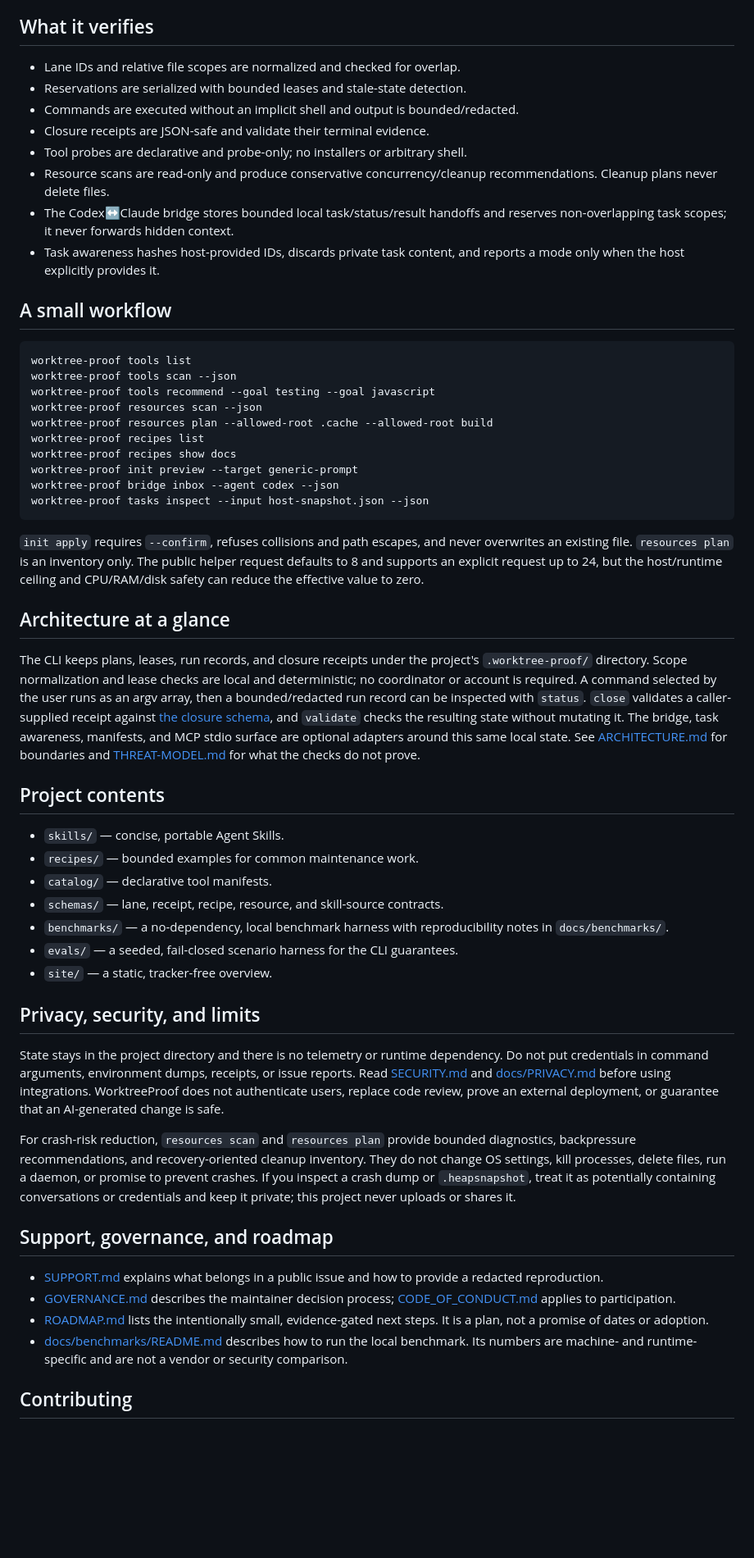
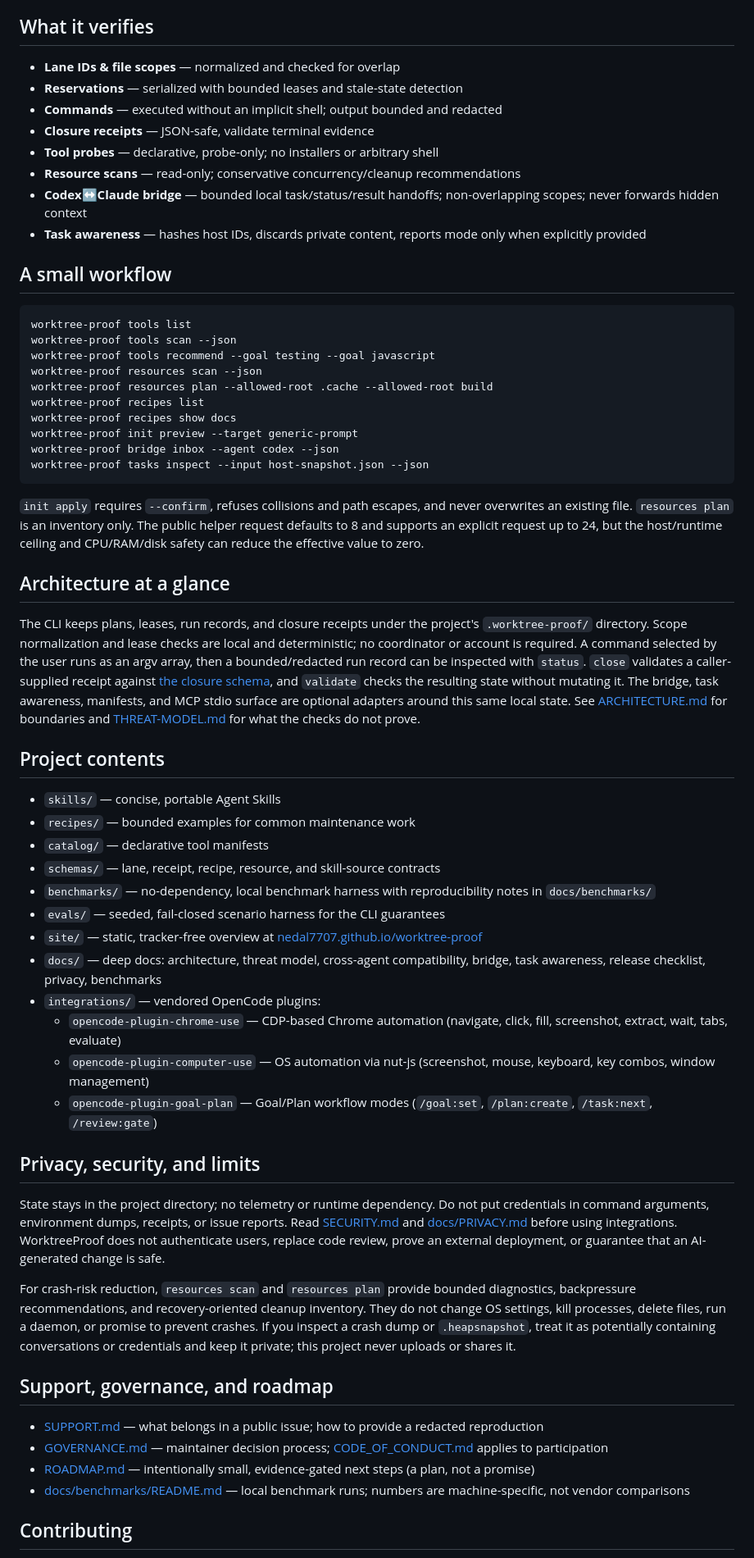
Before and after one commit to Nedal7707/worktree-proof, a Markdown page: README.md, the part around one of its changes. Shown at 82% size. Rendered like a GitHub page; blank space fills up the shorter version.

````diff
--- a/README.md
+++ b/README.md
@@ -52,17 +96,14 @@ invoked by the other.
 
 ## What it verifies
 
-- Lane IDs and relative file scopes are normalized and checked for overlap.
-- Reservations are serialized with bounded leases and stale-state detection.
-- Commands are executed without an implicit shell and output is bounded/redacted.
-- Closure receipts are JSON-safe and validate their terminal evidence.
-- Tool probes are declarative and probe-only; no installers or arbitrary shell.
-- Resource scans are read-only and produce conservative concurrency/cleanup
-  recommendations. Cleanup plans never delete files.
-- The Codex↔Claude bridge stores bounded local task/status/result handoffs and
-  reserves non-overlapping task scopes; it never forwards hidden context.
-- Task awareness hashes host-provided IDs, discards private task content, and
-  reports a mode only when the host explicitly provides it.
+- **Lane IDs & file scopes** — normalized and checked for overlap
+- **Reservations** — serialized with bounded leases and stale-state detection
+- **Commands** — executed without an implicit shell; output bounded and redacted
+- **Closure receipts** — JSON-safe, validate terminal evidence
+- **Tool probes** — declarative, probe-only; no installers or arbitrary shell
+- **Resource scans** — read-only; conservative concurrency/cleanup recommendations
+- **Codex↔Claude bridge** — bounded local task/status/result handoffs; non-overlapping scopes; never forwards hidden context
+- **Task awareness** — hashes host IDs, discards private content, reports mode only when explicitly provided
 
 ## A small workflow
 
@@ -79,63 +120,39 @@ worktree-proof bridge inbox --agent codex --json
 worktree-proof tasks inspect --input host-snapshot.json --json
 ```
 
-`init apply` requires `--confirm`, refuses collisions and path escapes, and
-never overwrites an existing file. `resources plan` is an inventory only.
-The public helper request defaults to 8 and supports an explicit request up to
-24, but the host/runtime ceiling and CPU/RAM/disk safety can reduce the
-effective value to zero.
+`init apply` requires `--confirm`, refuses collisions and path escapes, and never overwrites an existing file. `resources plan` is an inventory only. The public helper request defaults to 8 and supports an explicit request up to 24, but the host/runtime ceiling and CPU/RAM/disk safety can reduce the effective value to zero.
 
 ## Architecture at a glance
 
-The CLI keeps plans, leases, run records, and closure receipts under the
-project's `.worktree-proof/` directory. Scope normalization and lease checks
-are local and deterministic; no coordinator or account is required. A command
-selected by the user runs as an argv array, then a bounded/redacted run record
-can be inspected with `status`. `close` validates a caller-supplied receipt
-against [the closure schema](schemas/closure-receipt.schema.json), and
-`validate` checks the resulting state without mutating it. The bridge, task
-awareness, manifests, and MCP stdio surface are optional adapters around this
-same local state. See [ARCHITECTURE.md](docs/ARCHITECTURE.md) for boundaries
-and [THREAT-MODEL.md](docs/THREAT-MODEL.md) for what the checks do not prove.
+The CLI keeps plans, leases, run records, and closure receipts under the project's `.worktree-proof/` directory. Scope normalization and lease checks are local and deterministic; no coordinator or account is required. A command selected by the user runs as an argv array, then a bounded/redacted run record can be inspected with `status`. `close` validates a caller-supplied receipt against [the closure schema](schemas/closure-receipt.schema.json), and `validate` checks the resulting state without mutating it. The bridge, task awareness, manifests, and MCP stdio surface are optional adapters around this same local state. See [ARCHITECTURE.md](docs/ARCHITECTURE.md) for boundaries and [THREAT-MODEL.md](docs/THREAT-MODEL.md) for what the checks do not prove.
 
 ## Project contents
 
-- `skills/` — concise, portable Agent Skills.
-- `recipes/` — bounded examples for common maintenance work.
-- `catalog/` — declarative tool manifests.
-- `schemas/` — lane, receipt, recipe, resource, and skill-source contracts.
-- `benchmarks/` — a no-dependency, local benchmark harness with reproducibility
-  notes in `docs/benchmarks/`.
-- `evals/` — a seeded, fail-closed scenario harness for the CLI guarantees.
-- `site/` — a static, tracker-free overview.
+- `skills/` — concise, portable Agent Skills
+- `recipes/` — bounded examples for common maintenance work
+- `catalog/` — declarative tool manifests
+- `schemas/` — lane, receipt, recipe, resource, and skill-source contracts
+- `benchmarks/` — no-dependency, local benchmark harness with reproducibility notes in `docs/benchmarks/`
+- `evals/` — seeded, fail-closed scenario harness for the CLI guarantees
+- `site/` — static, tracker-free overview at [nedal7707.github.io/worktree-proof](https://nedal7707.github.io/worktree-proof/)
+- `docs/` — deep docs: architecture, threat model, cross-agent compatibility, bridge, task awareness, release checklist, privacy, benchmarks
+- `integrations/` — vendored OpenCode plugins:
+  - `opencode-plugin-chrome-use` — CDP-based Chrome automation (navigate, click, fill, screenshot, extract, wait, tabs, evaluate)
+  - `opencode-plugin-computer-use` — OS automation via nut-js (screenshot, mouse, keyboard, key combos, window management)
+  - `opencode-plugin-goal-plan` — Goal/Plan workflow modes (`/goal:set`, `/plan:create`, `/task:next`, `/review:gate`)
 
 ## Privacy, security, and limits
 
-State stays in the project directory and there is no telemetry or runtime
-dependency. Do not put credentials in command arguments, environment dumps,
-receipts, or issue reports. Read [SECURITY.md](SECURITY.md) and
-[docs/PRIVACY.md](docs/PRIVACY.md) before using integrations. WorktreeProof
-does not authenticate users, replace code review, prove an external deployment,
-or guarantee that an AI-generated change is safe.
+State stays in the project directory; no telemetry or runtime dependency. Do not put credentials in command arguments, environment dumps, receipts, or issue reports. Read [SECURITY.md](SECURITY.md) and [docs/PRIVACY.md](docs/PRIVACY.md) before using integrations. WorktreeProof does not authenticate users, replace code review, prove an external deployment, or guarantee that an AI-generated change is safe.
 
-For crash-risk reduction, `resources scan` and `resources plan` provide bounded
-diagnostics, backpressure recommendations, and recovery-oriented cleanup
-inventory. They do not change OS settings, kill processes, delete files, run a
-daemon, or promise to prevent crashes. If you inspect a crash dump or
-`.heapsnapshot`, treat it as potentially containing conversations or
-credentials and keep it private; this project never uploads or shares it.
+For crash-risk reduction, `resources scan` and `resources plan` provide bounded diagnostics, backpressure recommendations, and recovery-oriented cleanup inventory. They do not change OS settings, kill processes, delete files, run a daemon, or promise to prevent crashes. If you inspect a crash dump or `.heapsnapshot`, treat it as potentially containing conversations or credentials and keep it private; this project never uploads or shares it.
 
 ## Support, governance, and roadmap
 
-- [SUPPORT.md](SUPPORT.md) explains what belongs in a public issue and how to
-  provide a redacted reproduction.
-- [GOVERNANCE.md](GOVERNANCE.md) describes the maintainer decision process;
-  [CODE_OF_CONDUCT.md](CODE_OF_CONDUCT.md) applies to participation.
-- [ROADMAP.md](ROADMAP.md) lists the intentionally small, evidence-gated next
-  steps. It is a plan, not a promise of dates or adoption.
-- [docs/benchmarks/README.md](docs/benchmarks/README.md) describes how to run
-  the local benchmark. Its numbers are machine- and runtime-specific and are
-  not a vendor or security comparison.
+- [SUPPORT.md](SUPPORT.md) — what belongs in a public issue; how to provide a redacted reproduction
+- [GOVERNANCE.md](GOVERNANCE.md) — maintainer decision process; [CODE_OF_CONDUCT.md](CODE_OF_CONDUCT.md) applies to participation
+- [ROADMAP.md](ROADMAP.md) — intentionally small, evidence-gated next steps (a plan, not a promise)
+- [docs/benchmarks/README.md](docs/benchmarks/README.md) — local benchmark runs; numbers are machine-specific, not vendor comparisons
 
 ## Contributing
 
````
Also changed, not shown: other parts of README.md (+92 -33 lines).
